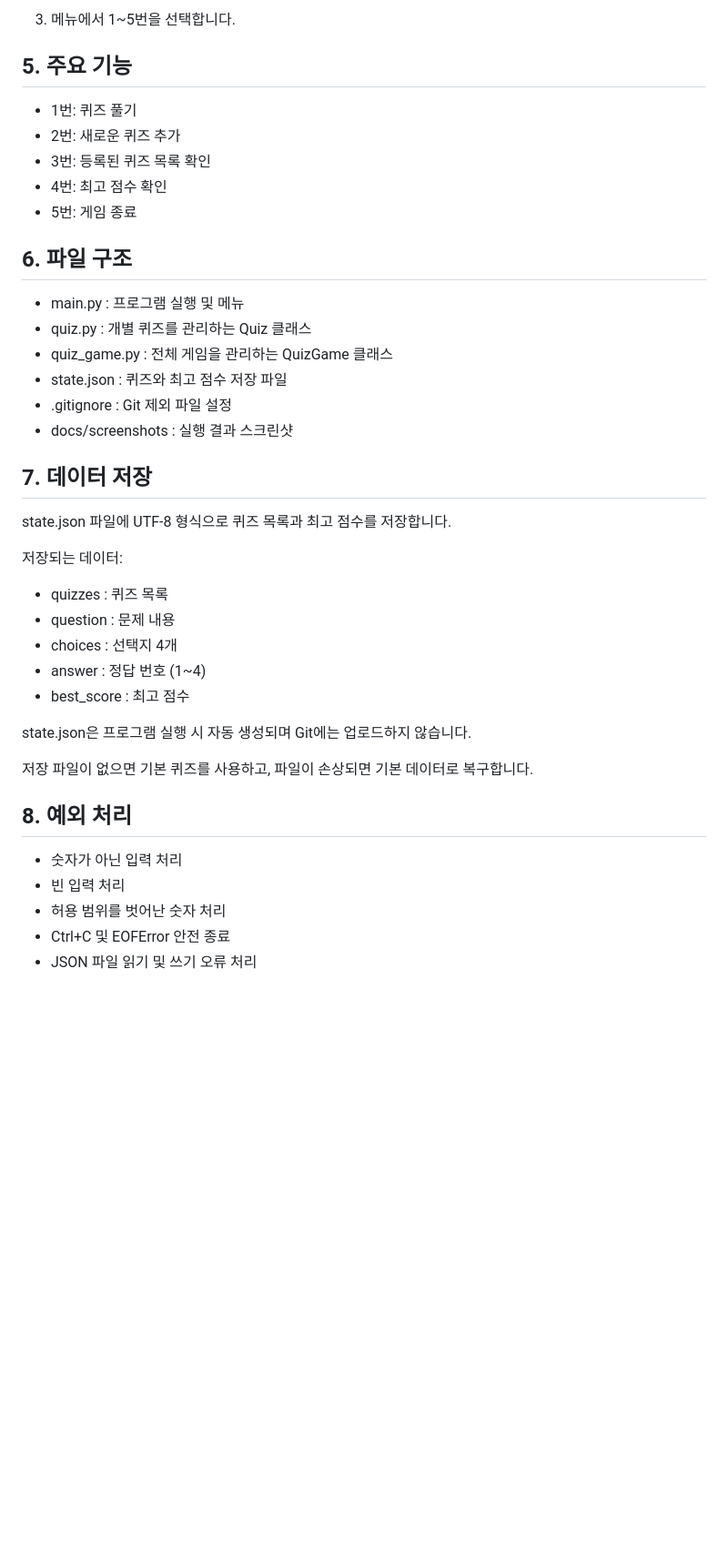
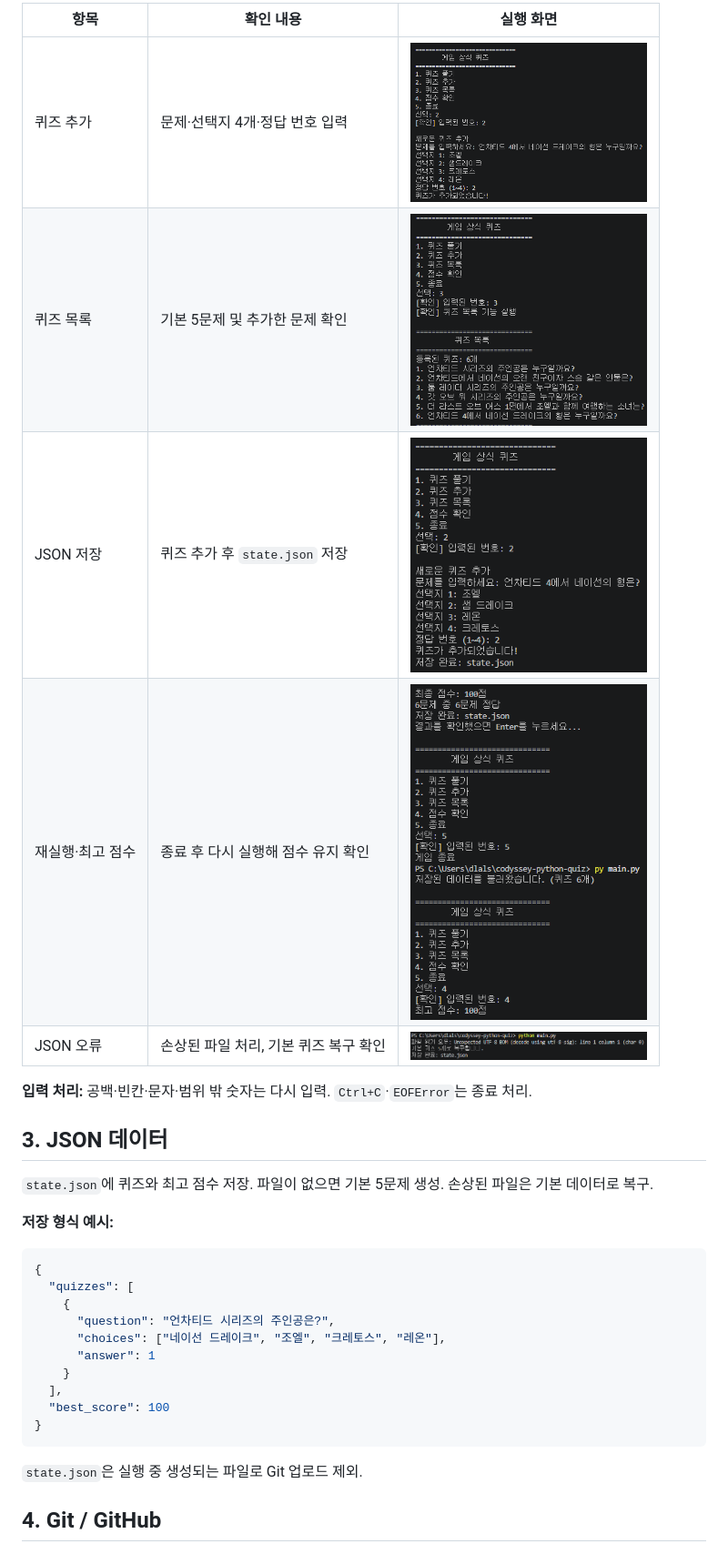
Before and after one commit to hyeonla906/codyssey-python-quiz, a Markdown page: README.md, the part around one of its changes. Shown at 91% size. Rendered like a GitHub page; blank space fills up the shorter version.

Commit message:
Docs: finalize README and screenshots

````diff
--- a/README.md
+++ b/README.md
@@ -31,42 +31,34 @@ Python으로 만든 간단한 콘솔 퀴즈 게임
 
-3. 메뉴에서 1~5번을 선택합니다.
+| 항목 | 확인 내용 | 실행 화면 |
+|---|---|---|
+| 퀴즈 추가 | 문제·선택지 4개·정답 번호 입력 | <a href="docs/screenshots/add_quiz.png"><img src="docs/screenshots/add_quiz.png" width="260"></a> |
+| 퀴즈 목록 | 기본 5문제 및 추가한 문제 확인 | <a href="docs/screenshots/list.png"><img src="docs/screenshots/list.png" width="260"></a> |
+| JSON 저장 | 퀴즈 추가 후 `state.json` 저장 | <a href="docs/screenshots/json_save.png"><img src="docs/screenshots/json_save.png" width="260"></a> |
+| 재실행·최고 점수 | 종료 후 다시 실행해 점수 유지 확인 | <a href="docs/screenshots/restart.png"><img src="docs/screenshots/restart.png" width="260"></a> |
+| JSON 오류 | 손상된 파일 처리, 기본 퀴즈 복구 확인 | <a href="docs/screenshots/json_recovery.png"><img src="docs/screenshots/json_recovery.png" width="260"></a> |
 
-## 5. 주요 기능
-- 1번: 퀴즈 풀기
-- 2번: 새로운 퀴즈 추가
-- 3번: 등록된 퀴즈 목록 확인
-- 4번: 최고 점수 확인
-- 5번: 게임 종료
+**입력 처리:** 공백·빈칸·문자·범위 밖 숫자는 다시 입력. `Ctrl+C`·`EOFError`는 종료 처리.
 
-## 6. 파일 구조
-- main.py : 프로그램 실행 및 메뉴
-- quiz.py : 개별 퀴즈를 관리하는 Quiz 클래스
-- quiz_game.py : 전체 게임을 관리하는 QuizGame 클래스
-- state.json : 퀴즈와 최고 점수 저장 파일
-- .gitignore : Git 제외 파일 설정
-- docs/screenshots : 실행 결과 스크린샷
+## 3. JSON 데이터
 
-## 7. 데이터 저장
-state.json 파일에 UTF-8 형식으로
-퀴즈 목록과 최고 점수를 저장합니다.
+`state.json`에 퀴즈와 최고 점수 저장. 파일이 없으면 기본 5문제 생성. 손상된 파일은 기본 데이터로 복구.
 
-저장되는 데이터:
-- quizzes : 퀴즈 목록
-- question : 문제 내용
-- choices : 선택지 4개
-- answer : 정답 번호 (1~4)
-- best_score : 최고 점수
+**저장 형식 예시:**
 
-state.json은 프로그램 실행 시 자동 생성되며
-Git에는 업로드하지 않습니다.
+```json
+{
+  "quizzes": [
+    {
+      "question": "언차티드 시리즈의 주인공은?",
+      "choices": ["네이선 드레이크", "조엘", "크레토스", "레온"],
+      "answer": 1
+    }
+  ],
+  "best_score": 100
+}
+```
 
-저장 파일이 없으면 기본 퀴즈를 사용하고,
-파일이 손상되면 기본 데이터로 복구합니다.
+`state.json`은 실행 중 생성되는 파일로 Git 업로드 제외.
 
-## 8. 예외 처리
-- 숫자가 아닌 입력 처리
-- 빈 입력 처리
-- 허용 범위를 벗어난 숫자 처리
-- Ctrl+C 및 EOFError 안전 종료
-- JSON 파일 읽기 및 쓰기 오류 처리
+## 4. Git / GitHub
 
````
Also changed, not shown: other parts of README.md (+36 -30 lines), docs/screenshots/environment.png (added), docs/screenshots/menu.png (added), docs/screenshots/play.png (added).
